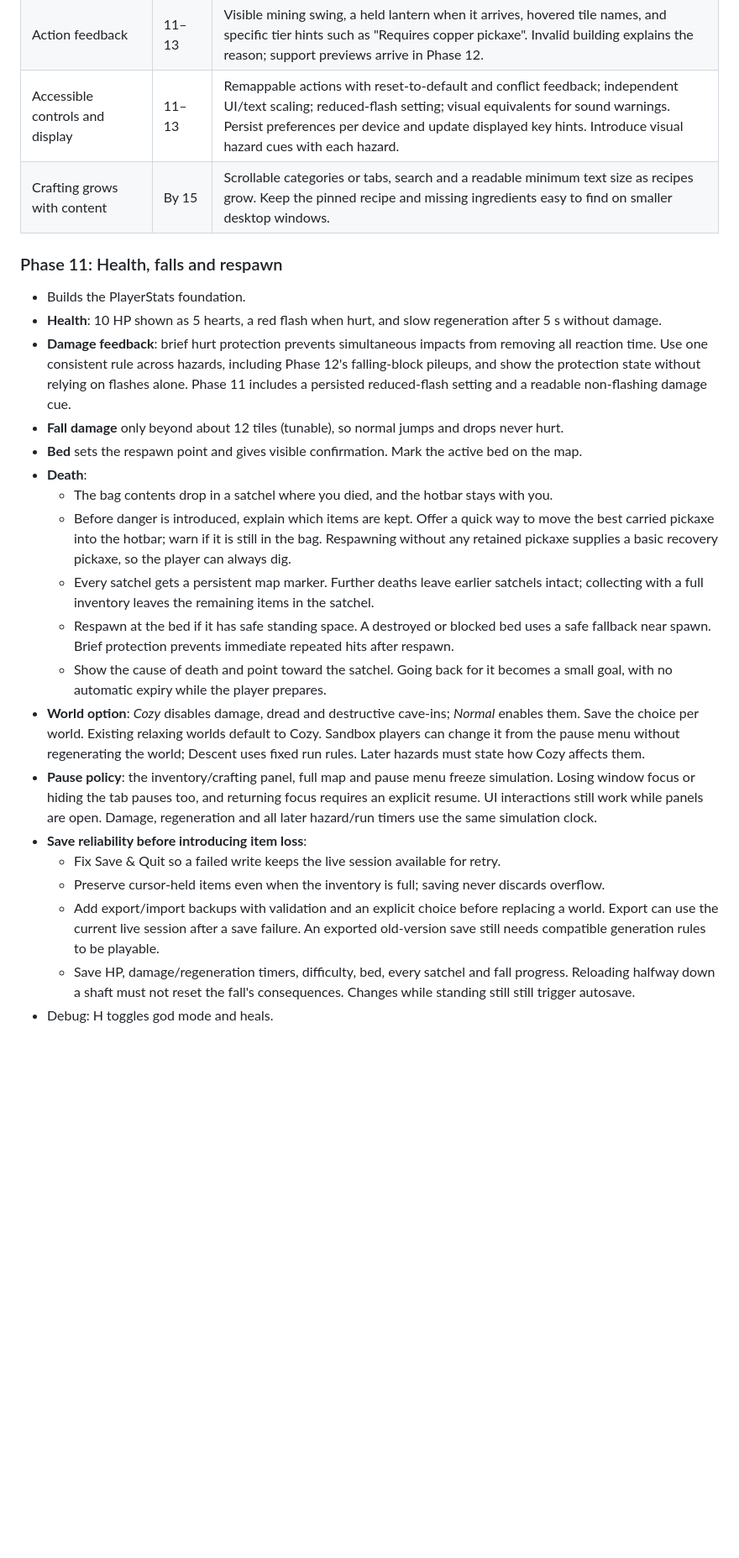
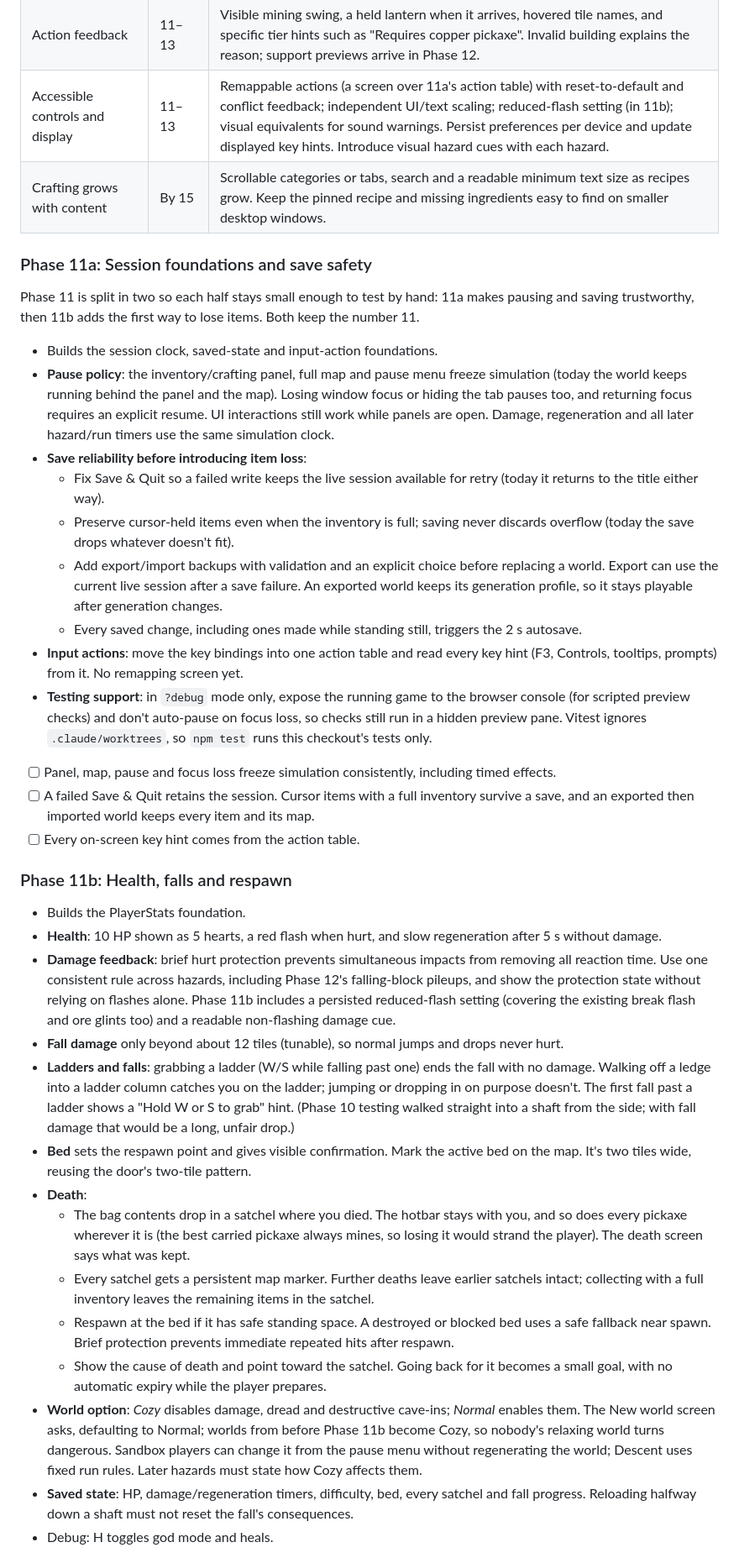
Before and after one commit to Swalliso/dig-deep, a Markdown page: ROADMAP.md, the part around one of its changes. Shown at 84% size. Drawn GitHub-style; blank space fills up the shorter version.

```diff
--- a/ROADMAP.md
+++ b/ROADMAP.md
@@ -164,25 +168,63 @@ navigation must precede a large recipe expansion. These additions do not renumbe
 | Introduction prompts | 11–13 | Short, dismissible hints for the first crafting station, bed, dangerous fall, unstable ceiling and dark cave. Teach each hazard in a forgiving encounter; hints can be reopened from help. |
 | Player map pins | 12 | A few named pins for veins, alternate routes and places to revisit. Save them per world, respect fog of war, and allow one selected pin to show direction and distance without forcing the map open. |
 | Action feedback | 11–13 | Visible mining swing, a held lantern when it arrives, hovered tile names, and specific tier hints such as "Requires copper pickaxe". Invalid building explains the reason; support previews arrive in Phase 12. |
-| Accessible controls and display | 11–13 | Remappable actions with reset-to-default and conflict feedback; independent UI/text scaling; reduced-flash setting; visual equivalents for sound warnings. Persist preferences per device and update displayed key hints. Introduce visual hazard cues with each hazard. |
+| Accessible controls and display | 11–13 | Remappable actions (a screen over 11a's action table) with reset-to-default and conflict feedback; independent UI/text scaling; reduced-flash setting (in 11b); visual equivalents for sound warnings. Persist preferences per device and update displayed key hints. Introduce visual hazard cues with each hazard. |
 | Crafting grows with content | By 15 | Scrollable categories or tabs, search and a readable minimum text size as recipes grow. Keep the pinned recipe and missing ingredients easy to find on smaller desktop windows. |
 
-### Phase 11: Health, falls and respawn
+### Phase 11a: Session foundations and save safety
+
+Phase 11 is split in two so each half stays small enough to test by hand: 11a makes pausing
+and saving trustworthy, then 11b adds the first way to lose items. Both keep the number 11.
+
+- Builds the session clock, saved-state and input-action foundations.
+- **Pause policy**: the inventory/crafting panel, full map and pause menu freeze simulation
+  (today the world keeps running behind the panel and the map). Losing window focus or hiding
+  the tab pauses too, and returning focus requires an explicit resume. UI interactions still
+  work while panels are open. Damage, regeneration and all later hazard/run timers use the
+  same simulation clock.
+- **Save reliability before introducing item loss**:
+  - Fix Save & Quit so a failed write keeps the live session available for retry (today it
+    returns to the title either way).
+  - Preserve cursor-held items even when the inventory is full; saving never discards
+    overflow (today the save drops whatever doesn't fit).
+  - Add export/import backups with validation and an explicit choice before replacing a world.
+    Export can use the current live session after a save failure. An exported world keeps its
+    generation profile, so it stays playable after generation changes.
+  - Every saved change, including ones made while standing still, triggers the 2 s autosave.
+- **Input actions**: move the key bindings into one action table and read every key hint
+  (F3, Controls, tooltips, prompts) from it. No remapping screen yet.
+- **Testing support**: in `?debug` mode only, expose the running game to the browser console
+  (for scripted preview checks) and don't auto-pause on focus loss, so checks still run in a
+  hidden preview pane. Vitest ignores `.claude/worktrees`, so `npm test` runs this checkout's
+  tests only.
+
+- [ ] Panel, map, pause and focus loss freeze simulation consistently, including timed effects.
+- [ ] A failed Save & Quit retains the session. Cursor items with a full inventory survive a
+      save, and an exported then imported world keeps every item and its map.
+- [ ] Every on-screen key hint comes from the action table.
+
+### Phase 11b: Health, falls and respawn
 
 - Builds the PlayerStats foundation.
 - **Health**: 10 HP shown as 5 hearts, a red flash when hurt, and slow regeneration after 5 s
   without damage.
 - **Damage feedback**: brief hurt protection prevents simultaneous impacts from removing all
   reaction time. Use one consistent rule across hazards, including Phase 12's falling-block
-  pileups, and show the protection state without relying on flashes alone. Phase 11 includes a
-  persisted reduced-flash setting and a readable non-flashing damage cue.
+  pileups, and show the protection state without relying on flashes alone. Phase 11b includes
+  a persisted reduced-flash setting (covering the existing break flash and ore glints too) and
+  a readable non-flashing damage cue.
 - **Fall damage** only beyond about 12 tiles (tunable), so normal jumps and drops never hurt.
+- **Ladders and falls**: grabbing a ladder (W/S while falling past one) ends the fall with no
+  damage. Walking off a ledge into a ladder column catches you on the ladder; jumping or
+  dropping in on purpose doesn't. The first fall past a ladder shows a "Hold W or S to grab"
+  hint. (Phase 10 testing walked straight into a shaft from the side; with fall damage that
+  would be a long, unfair drop.)
 - **Bed** sets the respawn point and gives visible confirmation. Mark the active bed on the map.
+  It's two tiles wide, reusing the door's two-tile pattern.
 - **Death**:
-  - The bag contents drop in a satchel where you died, and the hotbar stays with you.
-  - Before danger is introduced, explain which items are kept. Offer a quick way to move the
-    best carried pickaxe into the hotbar; warn if it is still in the bag. Respawning without
-    any retained pickaxe supplies a basic recovery pickaxe, so the player can always dig.
+  - The bag contents drop in a satchel where you died. The hotbar stays with you, and so does
+    every pickaxe wherever it is (the best carried pickaxe always mines, so losing it would
+    strand the player). The death screen says what was kept.
   - Every satchel gets a persistent map marker. Further deaths leave earlier satchels intact;
     collecting with a full inventory leaves the remaining items in the satchel.
   - Respawn at the bed if it has safe standing space. A destroyed or blocked bed uses a safe
@@ -190,21 +232,11 @@ navigation must precede a large recipe expansion. These additions do not renumbe
   - Show the cause of death and point toward the satchel. Going back for it becomes a small
     goal, with no automatic expiry while the player prepares.
 - **World option**: *Cozy* disables damage, dread and destructive cave-ins; *Normal* enables
-  them. Save the choice per world. Existing relaxing worlds default to Cozy. Sandbox players
-  can change it from the pause menu without regenerating the world; Descent uses fixed run
-  rules. Later hazards must state how Cozy affects them.
-- **Pause policy**: the inventory/crafting panel, full map and pause menu freeze simulation.
-  Losing window focus or hiding the tab pauses too, and returning focus requires an explicit
-  resume. UI interactions still work while panels are open. Damage, regeneration and all later
-  hazard/run timers use the same simulation clock.
-- **Save reliability before introducing item loss**:
-  - Fix Save & Quit so a failed write keeps the live session available for retry.
-  - Preserve cursor-held items even when the inventory is full; saving never discards overflow.
-  - Add export/import backups with validation and an explicit choice before replacing a world.
-    Export can use the current live session after a save failure. An exported old-version save
-    still needs compatible generation rules to be playable.
-  - Save HP, damage/regeneration timers, difficulty, bed, every satchel and fall progress.
-    Reloading halfway down a shaft must not reset the fall's consequences. Changes while
-    standing still still trigger autosave.
+  them. The New world screen asks, defaulting to Normal; worlds from before Phase 11b become
+  Cozy, so nobody's relaxing world turns dangerous. Sandbox players can change it from the
+  pause menu without regenerating the world; Descent uses fixed run rules. Later hazards must
+  state how Cozy affects them.
+- **Saved state**: HP, damage/regeneration timers, difficulty, bed, every satchel and fall
+  progress. Reloading halfway down a shaft must not reset the fall's consequences.
 - Debug: H toggles god mode and heals.
 
```
Also changed, not shown: other parts of ROADMAP.md (+49 -32 lines).
